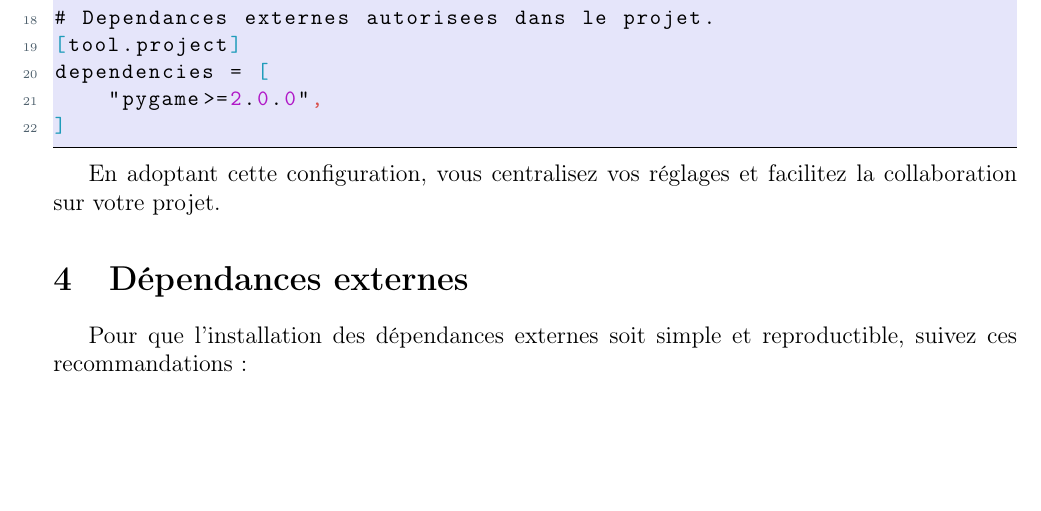
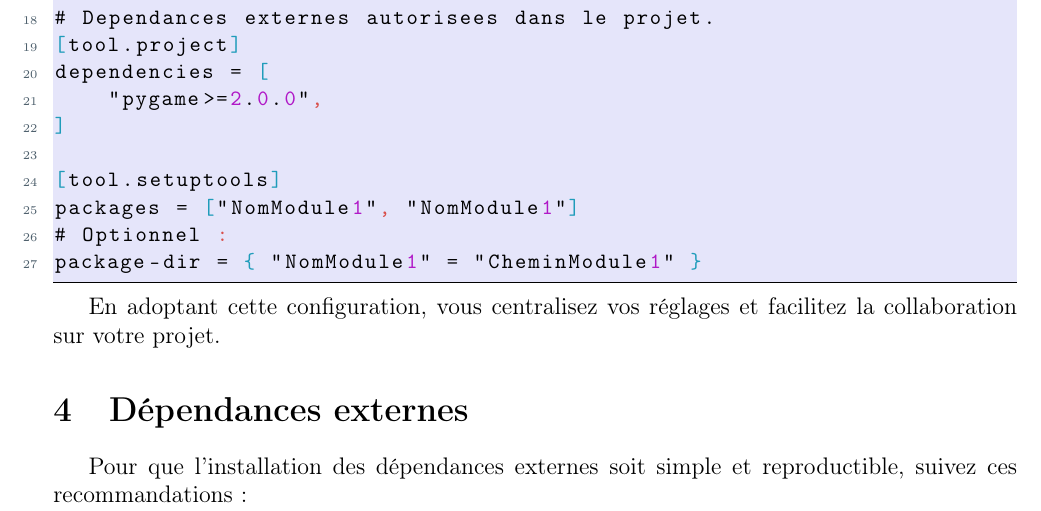
Before and after one commit to davidAlgis/TP-Moteur-Geometrie, a LaTeX document (Projet.tex): part of page 2 of 3, cut so that both start at the same text, the shorter picture padded with empty space. Compiled offline with pdfLaTeX.

Commit message:
Update project with additional information about module name

```diff
--- a/Projet.tex
+++ b/Projet.tex
@@ -74,6 +74,11 @@ exclude = ["tests/*"]
 dependencies = [
     "pygame>=2.0.0",
 ]
+
+[tool.setuptools]
+packages = ["NomModule1", "NomModule1"]
+# Optionnel :
+package-dir = { "NomModule1" = "CheminModule1" }
 \end{lstlisting}
 
 En adoptant cette configuration, vous centralisez vos réglages et facilitez la collaboration sur votre projet.
```
